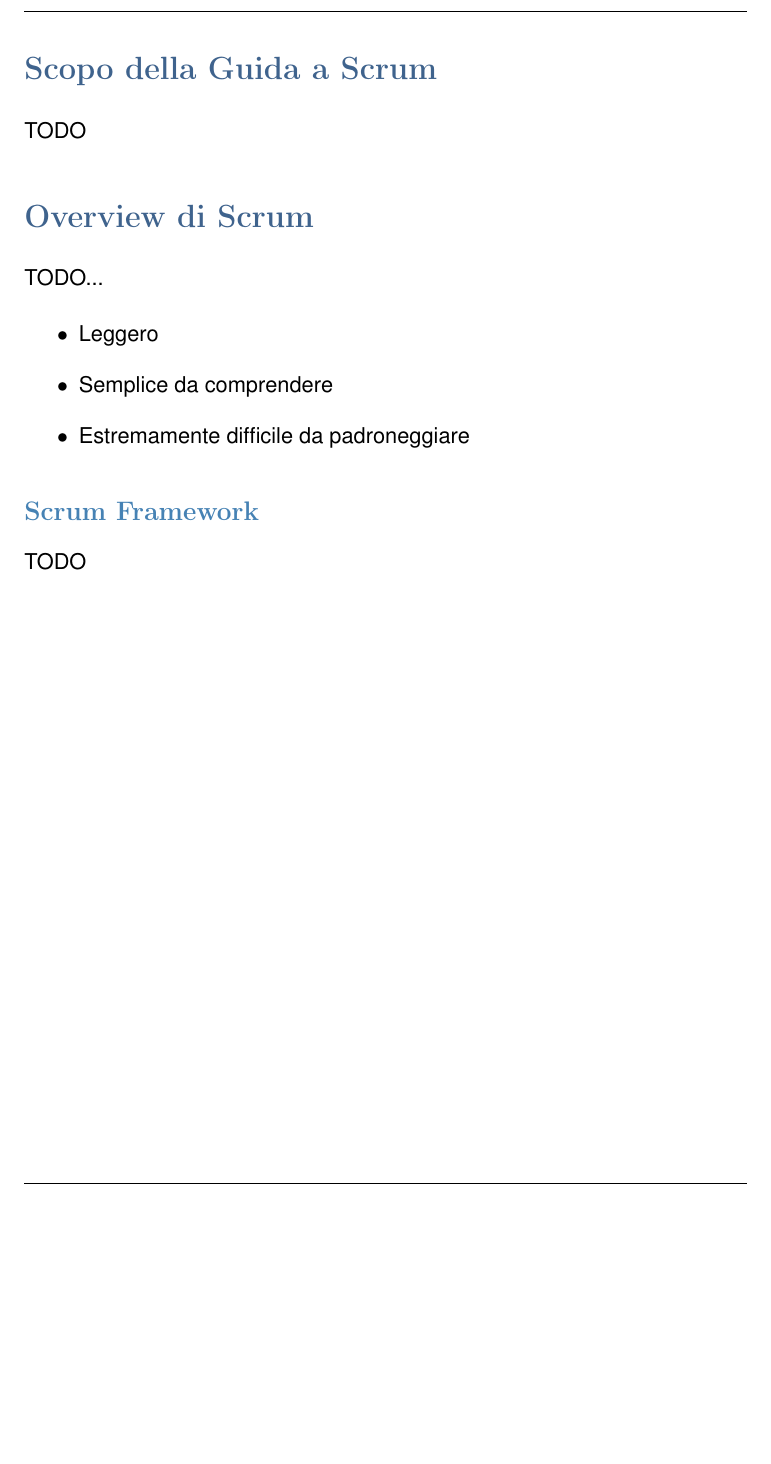
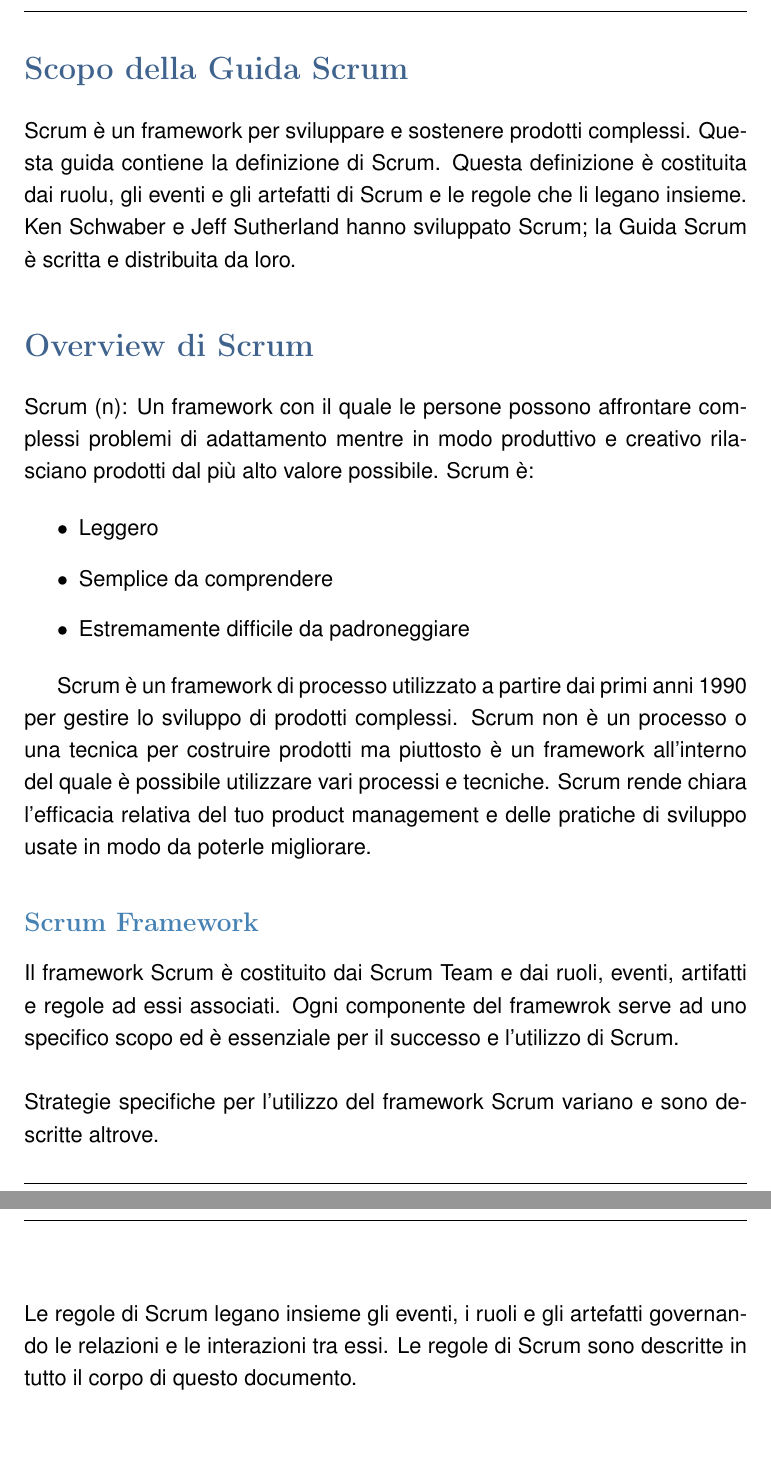
Before and after one commit to indaco/scrumguide-ita, a LaTeX document (scrumguide-ita.tex, which reads text/sec1.tex): part of page 2 of 24 before the commit and two parts of pages 2 and 3 of 25 after it, the two joined at a grey line, cut so that both start at the same text, the shorter picture padded with empty space. Compiled offline with pdfLaTeX.

Commit message:
section1 completed. waiting for review

```diff
--- a/text/sec1.tex
+++ b/text/sec1.tex
@@ -1,14 +1,16 @@
 %%%%%%%%%%%%%%%%%%%%%%%%%%%%%%%%%%%%%%%%%%%%%%%%%%%%%%%%%%%%
-% SECTION 1 : Scopo della Guida a Scrum, Overview di Scrum %
+% SECTION 1 : Scopo della Guida Scrum, Overview di Scrum %
 %%%%%%%%%%%%%%%%%%%%%%%%%%%%%%%%%%%%%%%%%%%%%%%%%%%%%%%%%%%%
 
-\section*{\color{Blue}{Scopo della Guida a Scrum}}
+\section*{\color{Blue}{Scopo della Guida Scrum}}
 \label{sec:purpose}
-TODO
+\addcontentsline{toc}{section}{Scopo della Guida Scrum}
+Scrum \`e un framework per sviluppare e sostenere prodotti complessi. Questa guida contiene la definizione di Scrum. Questa definizione \`e costituita dai ruolu, gli eventi e gli artefatti di Scrum e le regole che li legano insieme. Ken Schwaber e Jeff Sutherland hanno sviluppato Scrum; la Guida Scrum \`e scritta e distribuita da loro.
 
 \section*{\color{Blue}{Overview di Scrum}}
 \label{sec:overview}
-TODO...
+\addcontentsline{toc}{section}{Overview di Scrum}
+Scrum (n): Un framework con il quale le persone possono affrontare complessi problemi di adattamento mentre in modo produttivo e creativo rilasciano prodotti dal pi\`u alto valore possibile. Scrum \`e:
 
 \begin{itemize}
 \item Leggero
@@ -16,6 +18,13 @@
 \item Estremamente difficile da padroneggiare
 \end{itemize}
 
+Scrum \`e un framework di processo utilizzato a partire dai primi anni 1990 per gestire lo sviluppo di prodotti complessi. Scrum non \`e un processo o una tecnica per costruire prodotti ma piuttosto è un framework all'interno del quale \`e possibile utilizzare vari processi e tecniche. Scrum rende chiara l'efficacia relativa del tuo product management e delle pratiche di sviluppo usate in modo da poterle migliorare.
+
 \subsection*{\color{SteelBlue}{Scrum Framework}}
 \label{sec:framework}
-TODO
+\addcontentsline{toc}{subsection}{Scrum Framework}
+Il framework Scrum \`e costituito dai Scrum Team e dai ruoli, eventi, artifatti e regole ad essi associati. Ogni componente del framewrok serve ad uno specifico scopo ed \`e essenziale per il successo e l'utilizzo di Scrum.
+\newline
+\\Strategie specifiche per l'utilizzo del framework Scrum variano e sono descritte altrove.
+\newline
+\\ Le regole di Scrum legano insieme gli eventi, i ruoli e gli artefatti governando le relazioni e le interazioni tra essi. Le regole di Scrum sono descritte in tutto il corpo di questo documento.
```
